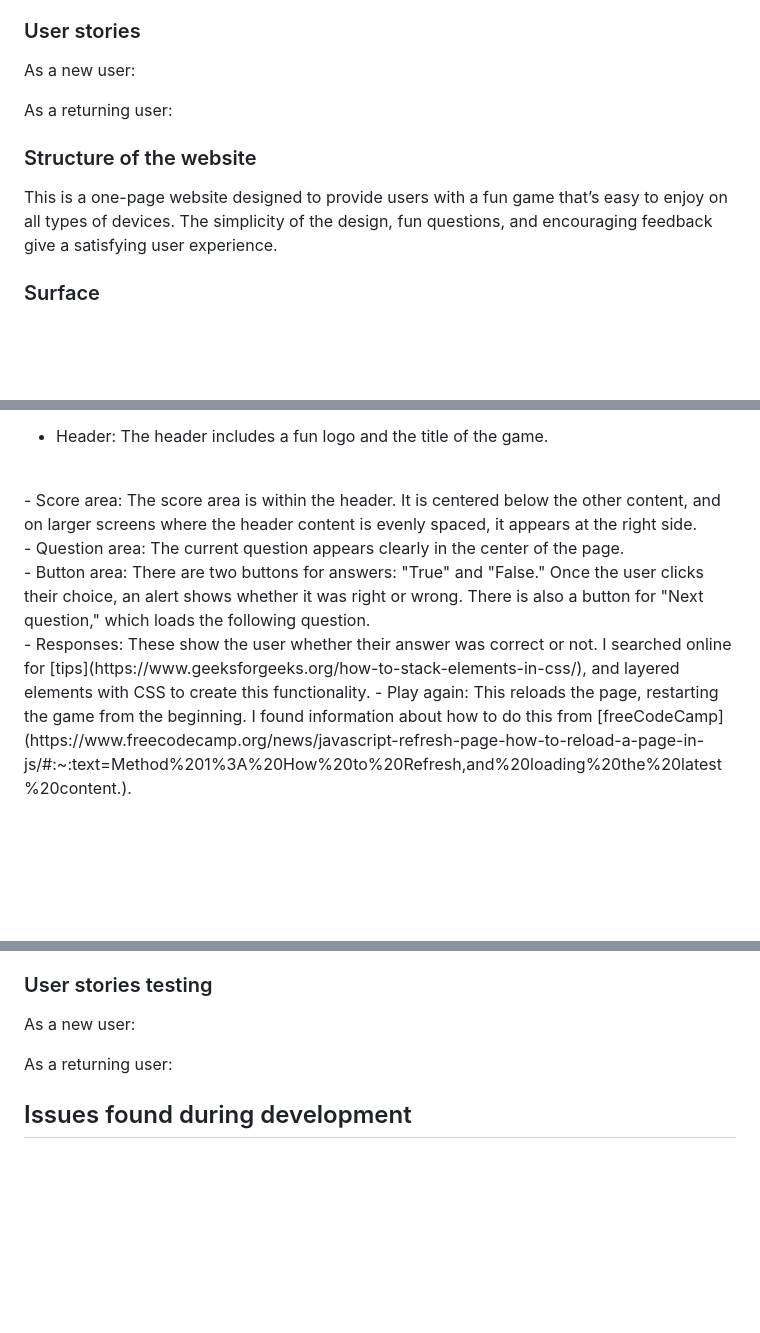
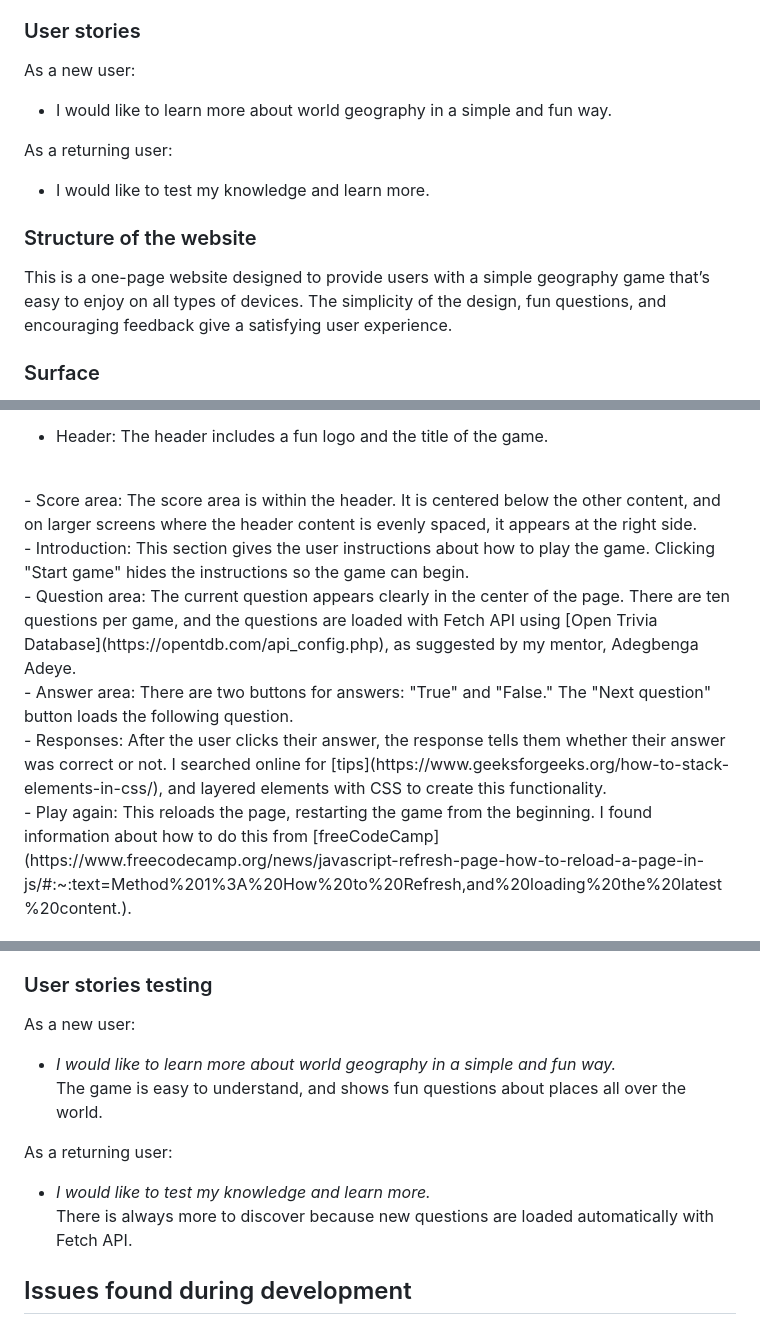
Before and after one commit to emilyrosenberg/worldwide-game, a Markdown page: README.md, 3 parts joined by grey strips. Rendered like a GitHub page; blank space fills up the shorter version.

```diff
--- a/README.md
+++ b/README.md
@@ -16,13 +16,13 @@ Returning user goals:
 
 ### User stories
 As a new user:
-<!-- - I would like to xyz. <br> -->
+- I would like to learn more about world geography in a simple and fun way.
 
 As a returning user:
-<!-- - I would like to xyz. <br> -->
+- I would like to test my knowledge and learn more.
 
 ### Structure of the website
-This is a one-page website designed to provide users with a fun game that’s easy to enjoy on all types of devices. The simplicity of the design, fun questions, and encouraging feedback give a satisfying user experience.
+This is a one-page website designed to provide users with a simple geography game that’s easy to enjoy on all types of devices. The simplicity of the design, fun questions, and encouraging feedback give a satisfying user experience.
 
 ### Surface
 Colors <br>
@@ -46,11 +46,14 @@ The website has a header with a logo and score area. In the body of the website
 <br>
 - Score area: The score area is within the header. It is centered below the other content, and on larger screens where the header content is evenly spaced, it appears at the right side.
 <br>
-- Question area: The current question appears clearly in the center of the page.
+- Introduction: This section gives the user instructions about how to play the game. Clicking "Start game" hides the instructions so the game can begin.
 <br>
-- Button area: There are two buttons for answers: "True" and "False." Once the user clicks their choice, an alert shows whether it was right or wrong. There is also a button for "Next question," which loads the following question.
+- Question area: The current question appears clearly in the center of the page. There are ten questions per game, and the questions are loaded with Fetch API using [Open Trivia Database](https://opentdb.com/api_config.php), as suggested by my mentor, Adegbenga Adeye.
 <br>
-- Responses: These show the user whether their answer was correct or not. I searched online for [tips](https://www.geeksforgeeks.org/how-to-stack-elements-in-css/), and layered elements with CSS to create this functionality.
+- Answer area: There are two buttons for answers: "True" and "False." The "Next question" button loads the following question.
+<br>
+- Responses: After the user clicks their answer, the response tells them whether their answer was correct or not. I searched online for [tips](https://www.geeksforgeeks.org/how-to-stack-elements-in-css/), and layered elements with CSS to create this functionality.
+<br>
 - Play again: This reloads the page, restarting the game from the beginning. I found information about how to do this from [freeCodeCamp](https://www.freecodecamp.org/news/javascript-refresh-page-how-to-reload-a-page-in-js/#:~:text=Method%201%3A%20How%20to%20Refresh,and%20loading%20the%20latest%20content.).
 
 ### Wireframes
@@ -90,12 +92,12 @@ Macbook Air
 
 ### User stories testing
 As a new user:
-<!-- - _I would like to xyz._ <br>
-The game... -->
+- _I would like to learn more about world geography in a simple and fun way._ <br>
+The game is easy to understand, and shows fun questions about places all over the world.
 
 As a returning user:
-<!-- - _I would like to xyz._ <br>
-The game... -->
+- _I would like to test my knowledge and learn more._ <br>
+There is always more to discover because new questions are loaded automatically with Fetch API.
 
 ## Issues found during development
 
```
Also changed, not shown: other parts of README.md (+2 -1 lines).
